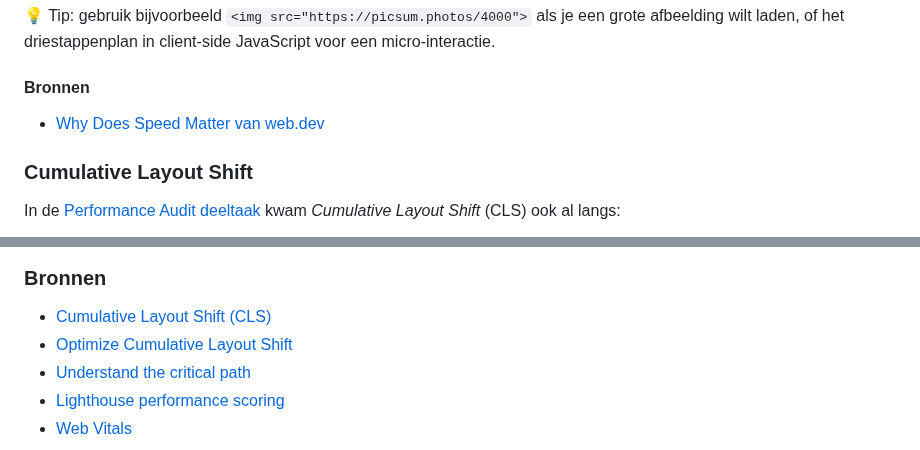
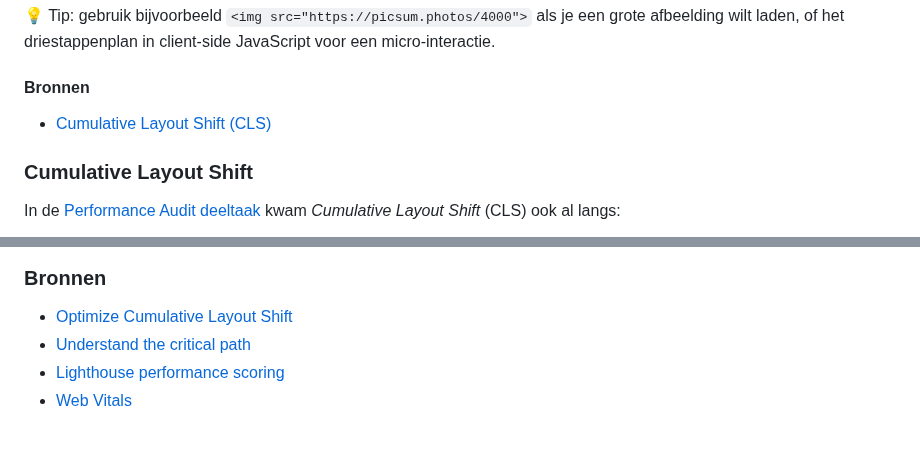
Before and after one commit to fdnd-task/enhanced-website, a Markdown page: docs/layout-shift.md, 2 parts joined by grey strips. Rendered like a GitHub page.

Commit message:
Bron cls  verplaatsen layout-shift.md

```diff
--- a/docs/layout-shift.md
+++ b/docs/layout-shift.md
@@ -23,8 +23,7 @@ Layout Shifts worden vaak veroorzaakt door video's of afbeeldingen zonder bekend
 
 #### Bronnen
 
-- [Why Does Speed Matter van web.dev](https://web.dev/why-speed-matters/)
-
+- [Cumulative Layout Shift (CLS)](https://web.dev/articles/cls)
 
 ### Cumulative Layout Shift
 
@@ -48,7 +47,6 @@ Je kunt in Lighthouse filteren op specifieke Web Vitals, wat voor deze opdracht
 
 ### Bronnen
 
-- [Cumulative Layout Shift (CLS)](https://web.dev/articles/cls)
 - [Optimize Cumulative Layout Shift](https://web.dev/articles/optimize-cls)
 - [Understand the critical path](https://web.dev/learn/performance/understanding-the-critical-path)
 - [Lighthouse performance scoring](https://developer.chrome.com/docs/lighthouse/performance/)
```
